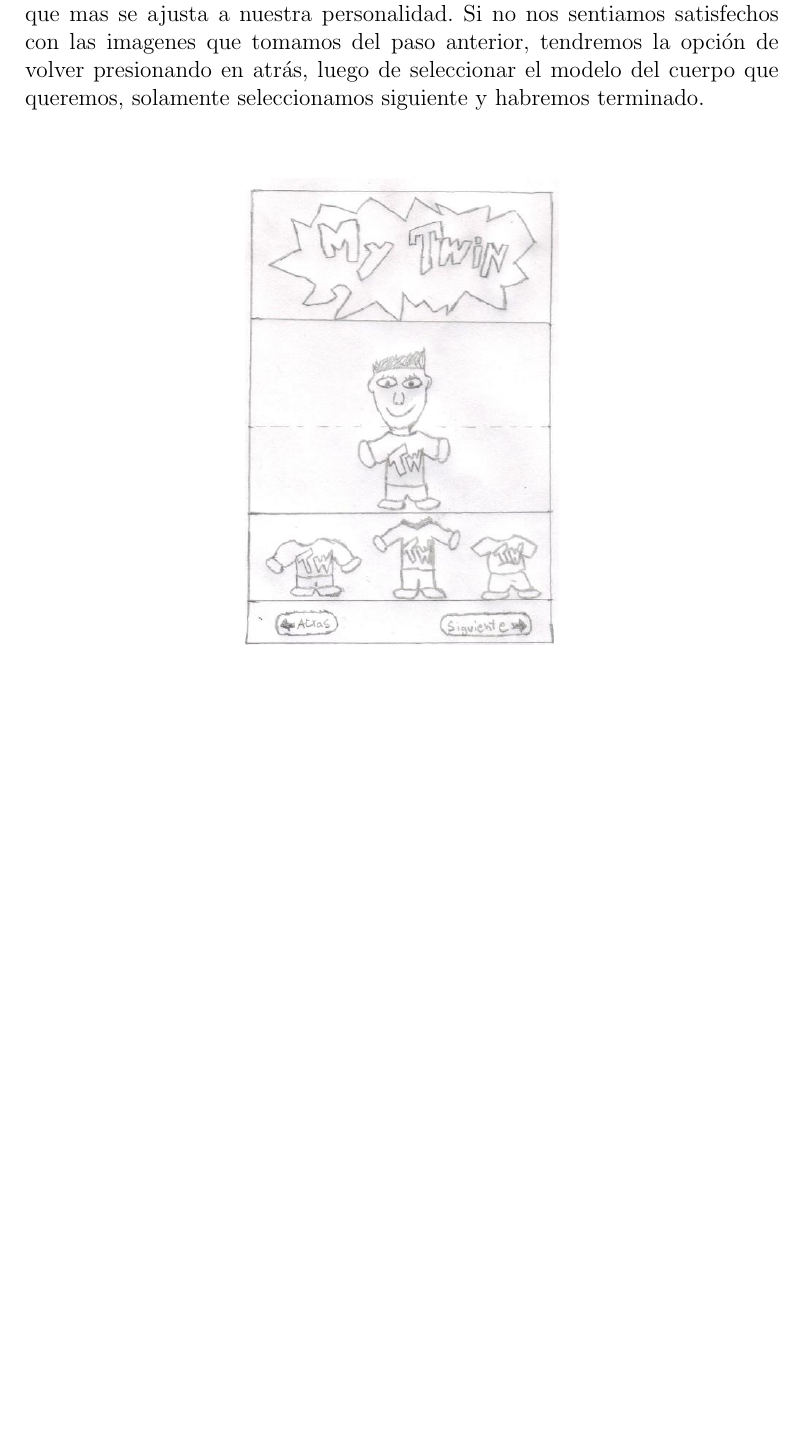
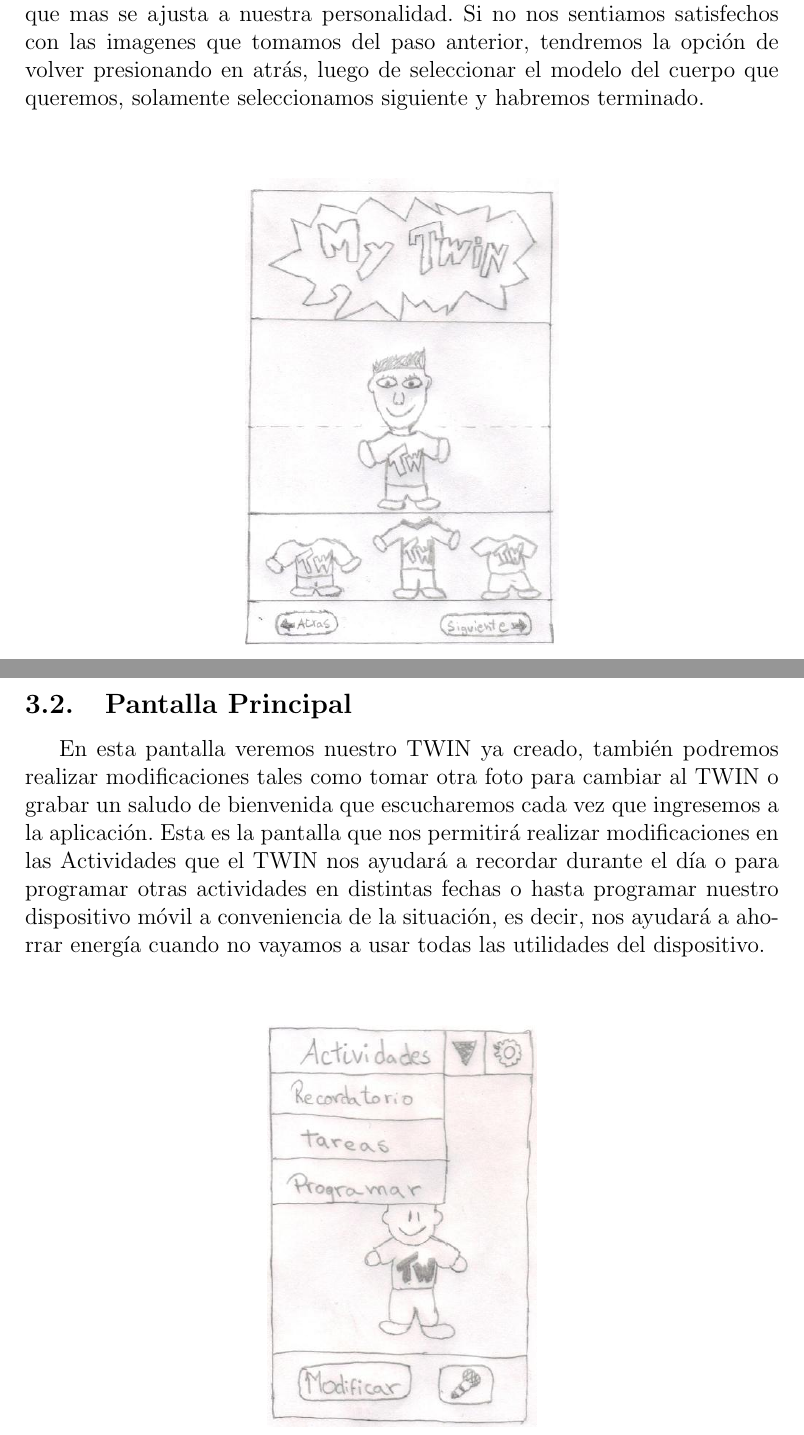
Before and after one commit to guoyu07/Descripcion-Aplicacion-Mobil, a LaTeX document (Pruebas.tex): part of page 5 of 5 before the commit and two parts of pages 5 and 6 of 8 after it, the two joined at a grey line, cut so that both start at the same text, the shorter picture padded with empty space. The pictures show the PDF file Pruebas.pdf that the author committed with the source.

Commit message:
Completado toda la descripcion, en espera de revision

```diff
--- a/Pruebas.tex
+++ b/Pruebas.tex
@@ -70,3 +69,14 @@ Si no nos sentiamos satisfechos con las imagenes que tomamos del paso anterior,
 \centering
 \vspace{0.3in}\includegraphics[scale=0.5]{Twin2}
 \end{figure}
+
+\newpage
+\subsection{Pantalla Principal}
+En esta pantalla veremos nuestro TWIN ya creado, tambi\'en podremos realizar modificaciones tales como tomar otra foto para cambiar al TWIN o grabar un saludo de bienvenida que escucharemos cada vez que ingresemos a la aplicaci\'on. Esta es la pantalla que nos permitir\'a realizar modificaciones en las Actividades que el TWIN nos ayudar\'a a recordar durante el d\'ia o para programar otras actividades en distintas fechas o hasta programar nuestro dispositivo m\'ovil a conveniencia de la situaci\'on, es decir, nos ayudar\'a a ahorrar energ\'ia cuando no vayamos a usar todas las utilidades del dispositivo.
+
+\begin{figure}[h]
+\centering
+\vspace{0.3in}\includegraphics[scale=0.5]{Twin3}
+\end{figure}
+
+\newpage
@@ -73,3 +88,17 @@ Si no nos sentiamos satisfechos con las imagenes que tomamos del paso anterior,
+\begin{figure}[h]
+\centering
+\vspace{0.3in}\includegraphics[scale=0.5]{Twin4}
+\end{figure}
+
+\newpage
+\subsection{Tareas}
+En la pantalla de Tareas veremos una lista de las tareas que hemos programado, tambi\'en tendremos la opci\'on de ir aumentando las tareas en la lista cada vez que nos veamos en la necesidad de hacerlo. El ingreso de tareas ser\'a similar a los recordatorios, ser\'a de manera personalizada, a nuestro gusto y al llegar la hora de recordarla ser\'a de una manera entretenida, adem\'as conforme realicemos las tareas estas van a ir saliendo de la lista de tareas.
+
+\begin{figure}[h]
+\centering
+\vspace{0.3in}\includegraphics[scale=0.5]{Twin5}
+\end{figure}
+
 %\begin{figure}[h]
 %\centering
 %\includegraphics[totalheight=2in,width=2.5in]{CVPicture}\\\vspace{0.1in}  %figuras extras para parte explicativa
```
Also changed, not shown: LTwins.jpg (added), Pruebas.pdf, Twin3.jpg (added), Twin4.jpg (added), Twin5.jpg (added), Pruebas.tex (14 more changed lines).
